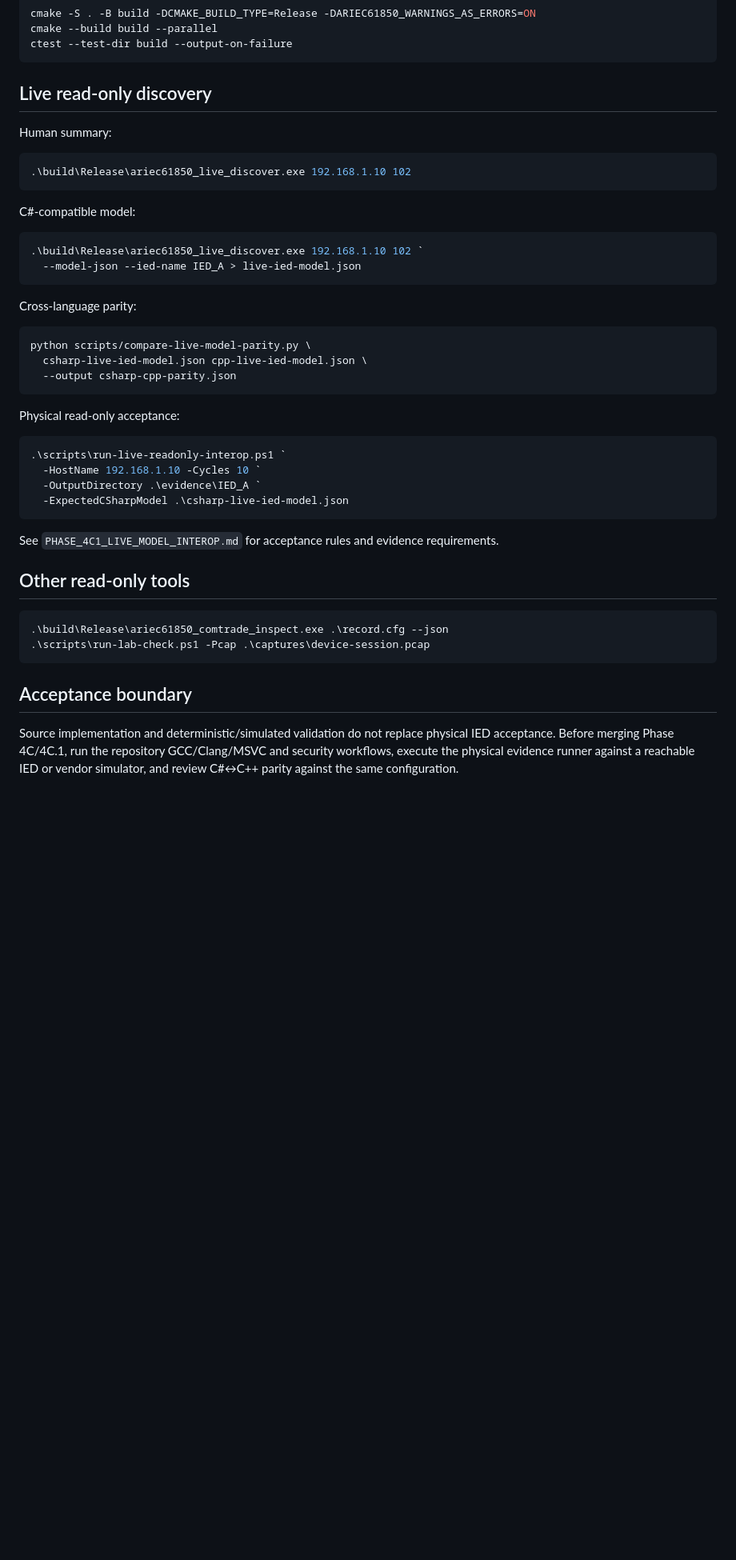
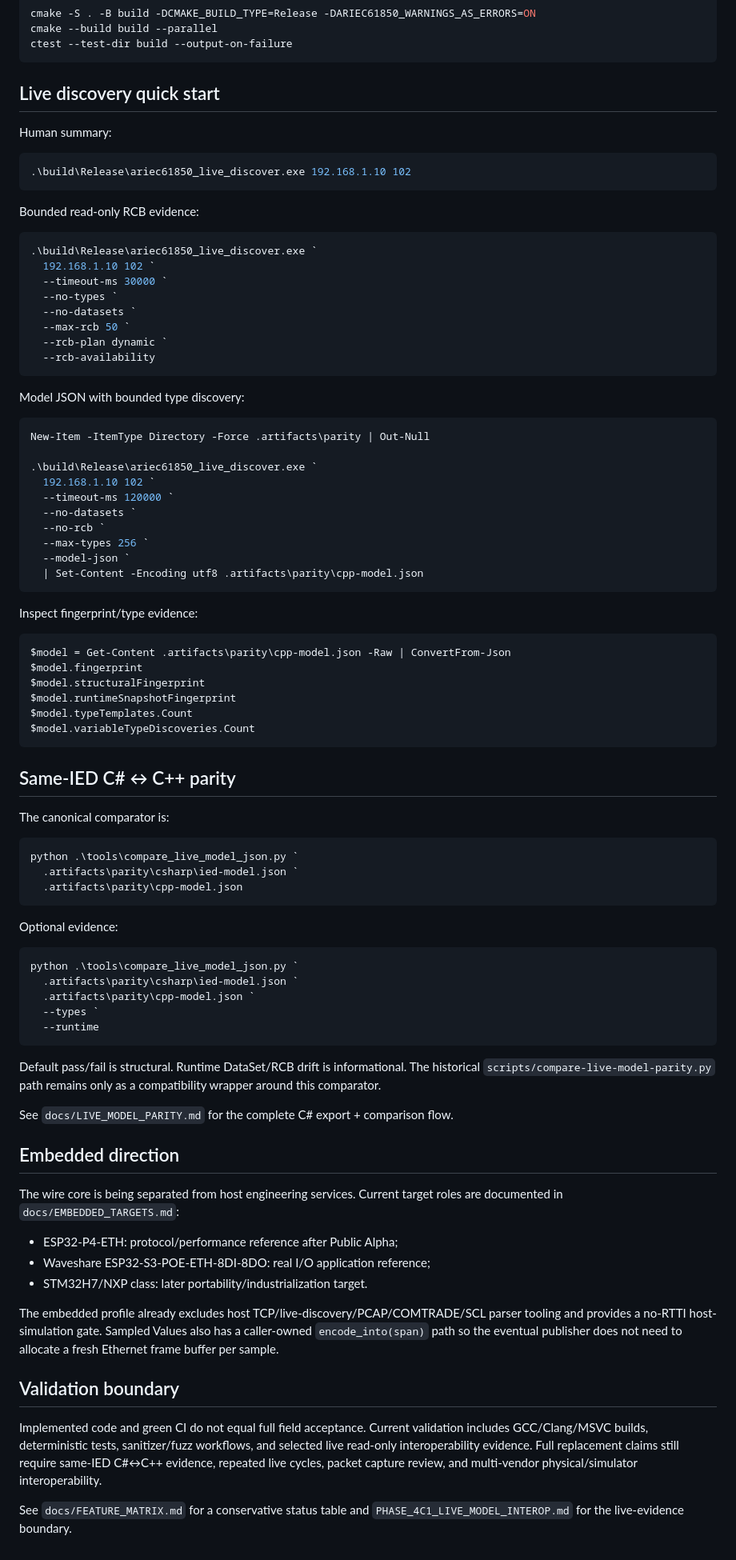
Before and after one commit to masarray/arstack61850, a Markdown page: README.md, the part around one of its changes. Shown at 80% size. Rendered like a GitHub page; blank space fills up the shorter version.

Commit message:
Refresh Public Alpha live discovery documentation

````diff
--- a/README.md
+++ b/README.md
@@ -54,7 +86,7 @@ cmake --build build --parallel
 ctest --test-dir build --output-on-failure
 ```
 
-## Live read-only discovery
+## Live discovery quick start
 
 Human summary:
 
@@ -62,42 +94,92 @@ Human summary:
 .\build\Release\ariec61850_live_discover.exe 192.168.1.10 102
 ```
 
-C#-compatible model:
+Bounded read-only RCB evidence:
 
 ```powershell
-.\build\Release\ariec61850_live_discover.exe 192.168.1.10 102 `
-  --model-json --ied-name IED_A > live-ied-model.json
+.\build\Release\ariec61850_live_discover.exe `
+  192.168.1.10 102 `
+  --timeout-ms 30000 `
+  --no-types `
+  --no-datasets `
+  --max-rcb 50 `
+  --rcb-plan dynamic `
+  --rcb-availability
 ```
 
-Cross-language parity:
+Model JSON with bounded type discovery:
 
-```bash
-python scripts/compare-live-model-parity.py \
-  csharp-live-ied-model.json cpp-live-ied-model.json \
-  --output csharp-cpp-parity.json
+```powershell
+New-Item -ItemType Directory -Force .artifacts\parity | Out-Null
+
+.\build\Release\ariec61850_live_discover.exe `
+  192.168.1.10 102 `
+  --timeout-ms 120000 `
+  --no-datasets `
+  --no-rcb `
+  --max-types 256 `
+  --model-json `
+  | Set-Content -Encoding utf8 .artifacts\parity\cpp-model.json
 ```
 
-Physical read-only acceptance:
+Inspect fingerprint/type evidence:
 
 ```powershell
-.\scripts\run-live-readonly-interop.ps1 `
-  -HostName 192.168.1.10 -Cycles 10 `
-  -OutputDirectory .\evidence\IED_A `
-  -ExpectedCSharpModel .\csharp-live-ied-model.json
+$model = Get-Content .artifacts\parity\cpp-model.json -Raw | ConvertFrom-Json
+$model.fingerprint
+$model.structuralFingerprint
+$model.runtimeSnapshotFingerprint
+$model.typeTemplates.Count
+$model.variableTypeDiscoveries.Count
 ```
 
-See `PHASE_4C1_LIVE_MODEL_INTEROP.md` for acceptance rules and evidence requirements.
+## Same-IED C# ↔ C++ parity
 
-## Other read-only tools
+The canonical comparator is:
 
 ```powershell
-.\build\Release\ariec61850_comtrade_inspect.exe .\record.cfg --json
-.\scripts\run-lab-check.ps1 -Pcap .\captures\device-session.pcap
+python .\tools\compare_live_model_json.py `
+  .artifacts\parity\csharp\ied-model.json `
+  .artifacts\parity\cpp-model.json
 ```
 
-## Acceptance boundary
+Optional evidence:
 
-Source implementation and deterministic/simulated validation do not replace physical IED
-acceptance. Before merging Phase 4C/4C.1, run the repository GCC/Clang/MSVC and security
-workflows, execute the physical evidence runner against a reachable IED or vendor simulator,
-and review C#↔C++ parity against the same configuration.
+```powershell
+python .\tools\compare_live_model_json.py `
+  .artifacts\parity\csharp\ied-model.json `
+  .artifacts\parity\cpp-model.json `
+  --types `
+  --runtime
+```
+
+Default pass/fail is structural. Runtime DataSet/RCB drift is informational.
+The historical `scripts/compare-live-model-parity.py` path remains only as a
+compatibility wrapper around this comparator.
+
+See `docs/LIVE_MODEL_PARITY.md` for the complete C# export + comparison flow.
+
+## Embedded direction
+
+The wire core is being separated from host engineering services. Current target
+roles are documented in `docs/EMBEDDED_TARGETS.md`:
+
+- ESP32-P4-ETH: protocol/performance reference after Public Alpha;
+- Waveshare ESP32-S3-POE-ETH-8DI-8DO: real I/O application reference;
+- STM32H7/NXP class: later portability/industrialization target.
+
+The embedded profile already excludes host TCP/live-discovery/PCAP/COMTRADE/SCL
+parser tooling and provides a no-RTTI host-simulation gate. Sampled Values also
+has a caller-owned `encode_into(span)` path so the eventual publisher does not
+need to allocate a fresh Ethernet frame buffer per sample.
+
+## Validation boundary
+
+Implemented code and green CI do not equal full field acceptance. Current
+validation includes GCC/Clang/MSVC builds, deterministic tests, sanitizer/fuzz
+workflows, and selected live read-only interoperability evidence. Full
+replacement claims still require same-IED C#↔C++ evidence, repeated live cycles,
+packet capture review, and multi-vendor physical/simulator interoperability.
+
+See `docs/FEATURE_MATRIX.md` for a conservative status table and
+`PHASE_4C1_LIVE_MODEL_INTEROP.md` for the live-evidence boundary.
````
Also changed, not shown: other parts of README.md (+58 -26 lines).
